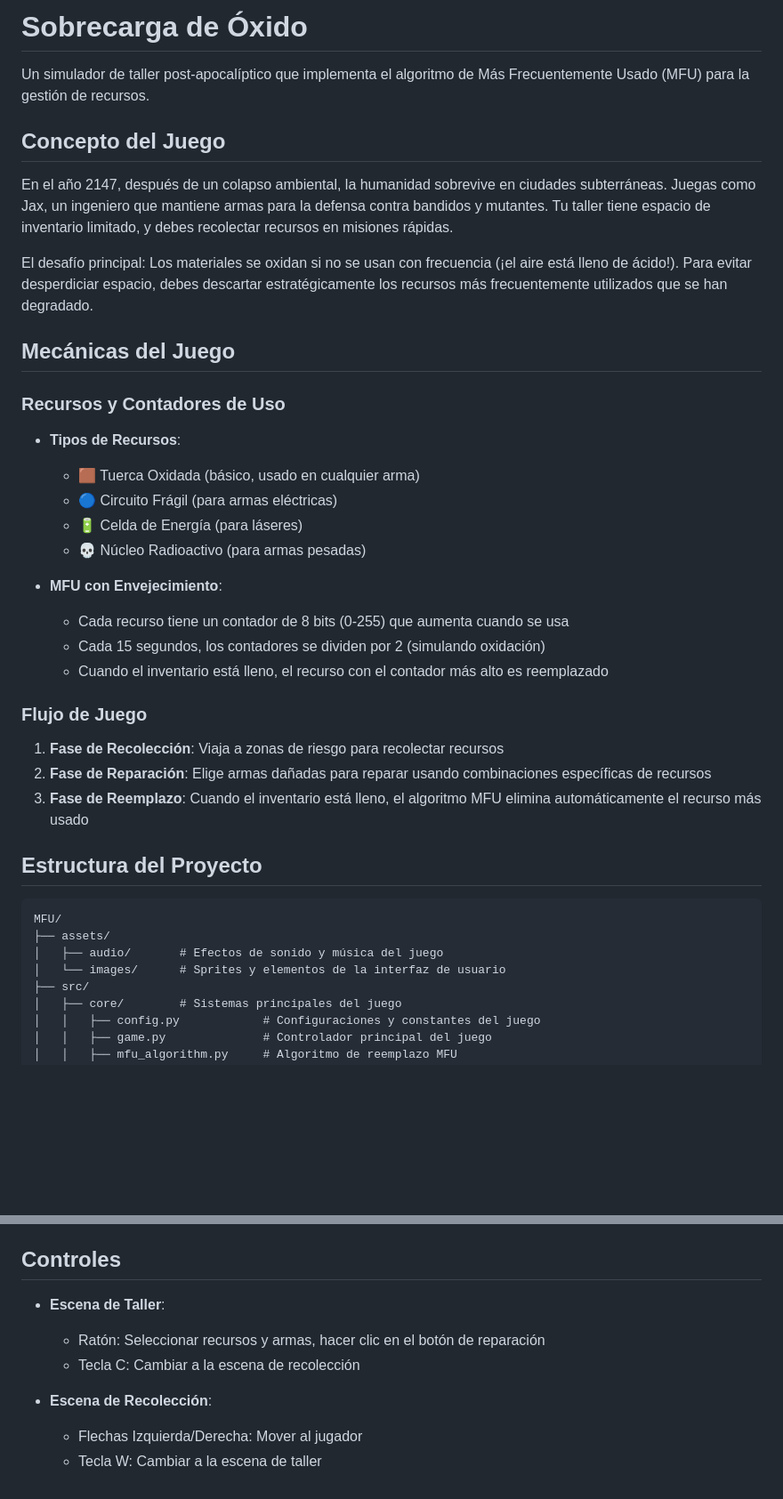
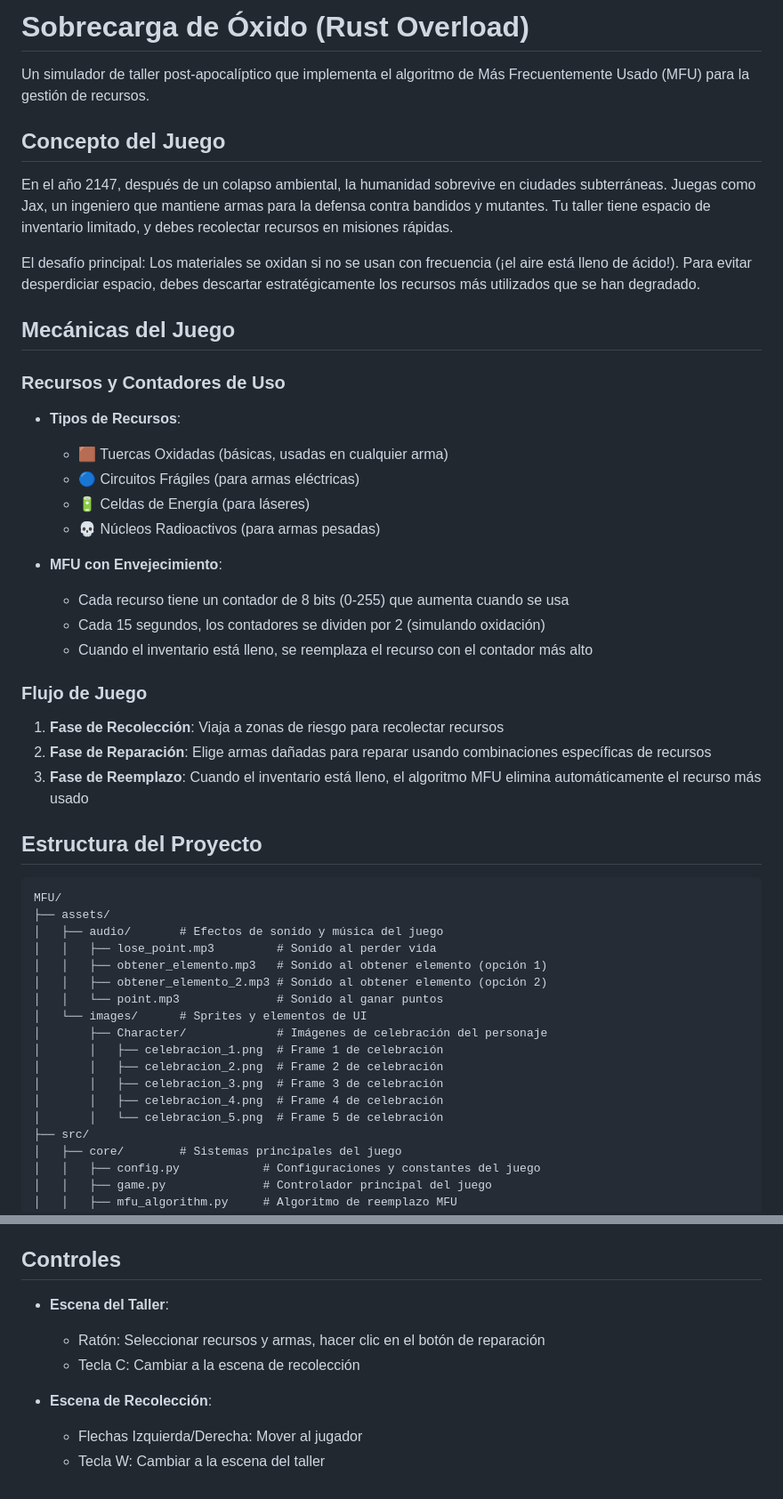
Before and after one commit to Max1mus5/MFU, a Markdown page: README.md, 2 parts joined by grey strips. Shown at 89% size. Rendered like a GitHub page; blank space fills up the shorter version.

```diff
--- a/README.md
+++ b/README.md
@@ -1,4 +1,4 @@
-# Sobrecarga de Óxido
+# Sobrecarga de Óxido (Rust Overload)
 
 Un simulador de taller post-apocalíptico que implementa el algoritmo de Más Frecuentemente Usado (MFU) para la gestión de recursos.
 
@@ -6,21 +6,21 @@ Un simulador de taller post-apocalíptico que implementa el algoritmo de Más Fr
 
 En el año 2147, después de un colapso ambiental, la humanidad sobrevive en ciudades subterráneas. Juegas como Jax, un ingeniero que mantiene armas para la defensa contra bandidos y mutantes. Tu taller tiene espacio de inventario limitado, y debes recolectar recursos en misiones rápidas.
 
-El desafío principal: Los materiales se oxidan si no se usan con frecuencia (¡el aire está lleno de ácido!). Para evitar desperdiciar espacio, debes descartar estratégicamente los recursos más frecuentemente utilizados que se han degradado.
+El desafío principal: Los materiales se oxidan si no se usan con frecuencia (¡el aire está lleno de ácido!). Para evitar desperdiciar espacio, debes descartar estratégicamente los recursos más utilizados que se han degradado.
 
 ## Mecánicas del Juego
 
 ### Recursos y Contadores de Uso
 - **Tipos de Recursos**:
-  - 🟫 Tuerca Oxidada (básico, usado en cualquier arma)
-  - 🔵 Circuito Frágil (para armas eléctricas)
-  - 🔋 Celda de Energía (para láseres)
-  - 💀 Núcleo Radioactivo (para armas pesadas)
+  - 🟫 Tuercas Oxidadas (básicas, usadas en cualquier arma)
+  - 🔵 Circuitos Frágiles (para armas eléctricas)
+  - 🔋 Celdas de Energía (para láseres)
+  - 💀 Núcleos Radioactivos (para armas pesadas)
 
 - **MFU con Envejecimiento**:
   - Cada recurso tiene un contador de 8 bits (0-255) que aumenta cuando se usa
   - Cada 15 segundos, los contadores se dividen por 2 (simulando oxidación)
-  - Cuando el inventario está lleno, el recurso con el contador más alto es reemplazado
+  - Cuando el inventario está lleno, se reemplaza el recurso con el contador más alto
 
 ### Flujo de Juego
 1. **Fase de Recolección**: Viaja a zonas de riesgo para recolectar recursos
@@ -33,7 +33,17 @@ El desafío principal: Los materiales se oxidan si no se usan con frecuencia (¡
 MFU/
 ├── assets/
 │   ├── audio/       # Efectos de sonido y música del juego
-│   └── images/      # Sprites y elementos de la interfaz de usuario
+│   │   ├── lose_point.mp3         # Sonido al perder vida
+│   │   ├── obtener_elemento.mp3   # Sonido al obtener elemento (opción 1)
+│   │   ├── obtener_elemento_2.mp3 # Sonido al obtener elemento (opción 2)
+│   │   └── point.mp3              # Sonido al ganar puntos
+│   └── images/      # Sprites y elementos de UI
+│       ├── Character/             # Imágenes de celebración del personaje
+│       │   ├── celebracion_1.png  # Frame 1 de celebración
+│       │   ├── celebracion_2.png  # Frame 2 de celebración
+│       │   ├── celebracion_3.png  # Frame 3 de celebración
+│       │   ├── celebracion_4.png  # Frame 4 de celebración
+│       │   └── celebracion_5.png  # Frame 5 de celebración
 ├── src/
 │   ├── core/        # Sistemas principales del juego
 │   │   ├── config.py            # Configuraciones y constantes del juego
@@ -167,10 +158,10 @@ MFU/
 
 ## Controles
 
-- **Escena de Taller**:
+- **Escena del Taller**:
   - Ratón: Seleccionar recursos y armas, hacer clic en el botón de reparación
   - Tecla C: Cambiar a la escena de recolección
 
 - **Escena de Recolección**:
   - Flechas Izquierda/Derecha: Mover al jugador
-  - Tecla W: Cambiar a la escena de taller
+  - Tecla W: Cambiar a la escena del taller
```
Also changed, not shown: other parts of README.md (+59 -78 lines).
